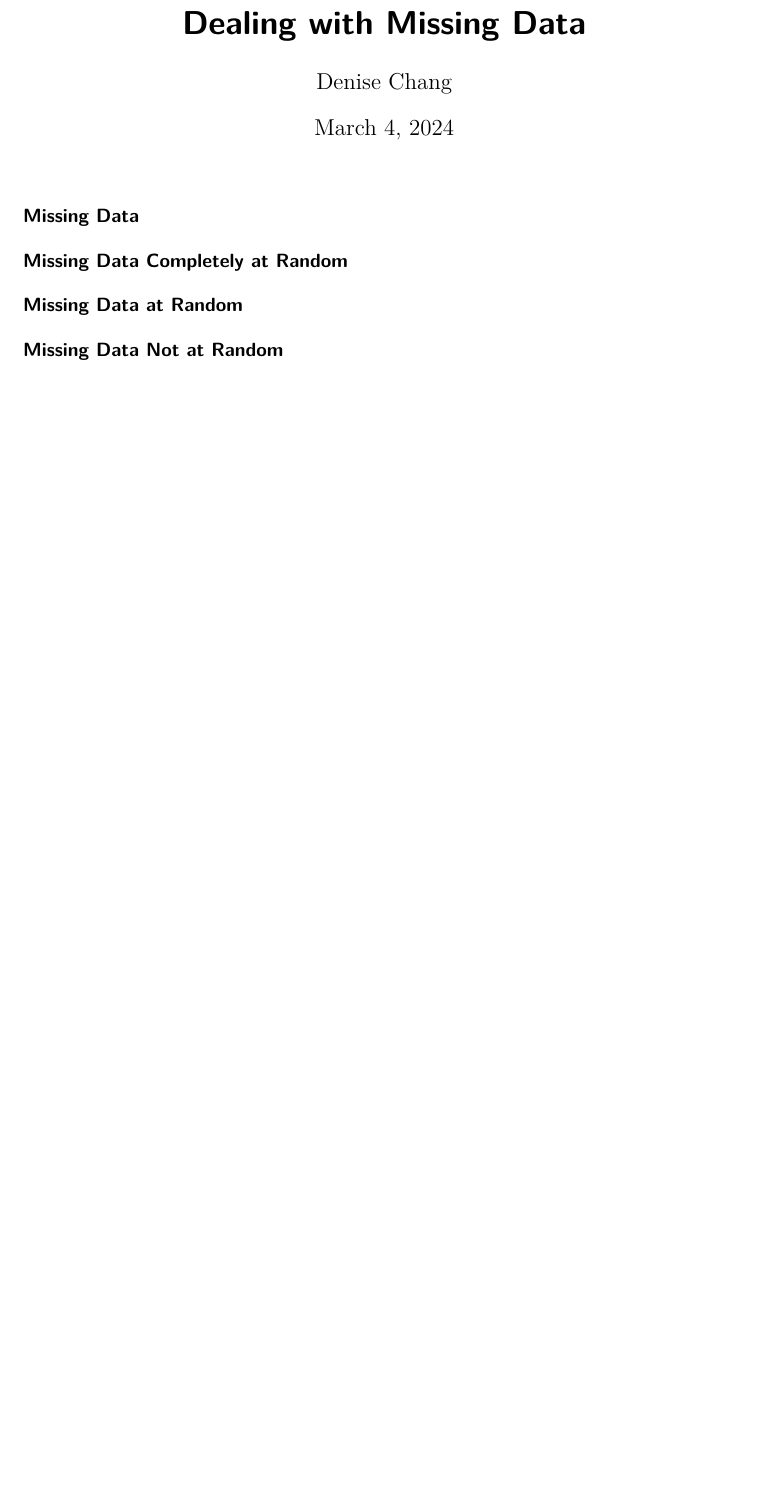
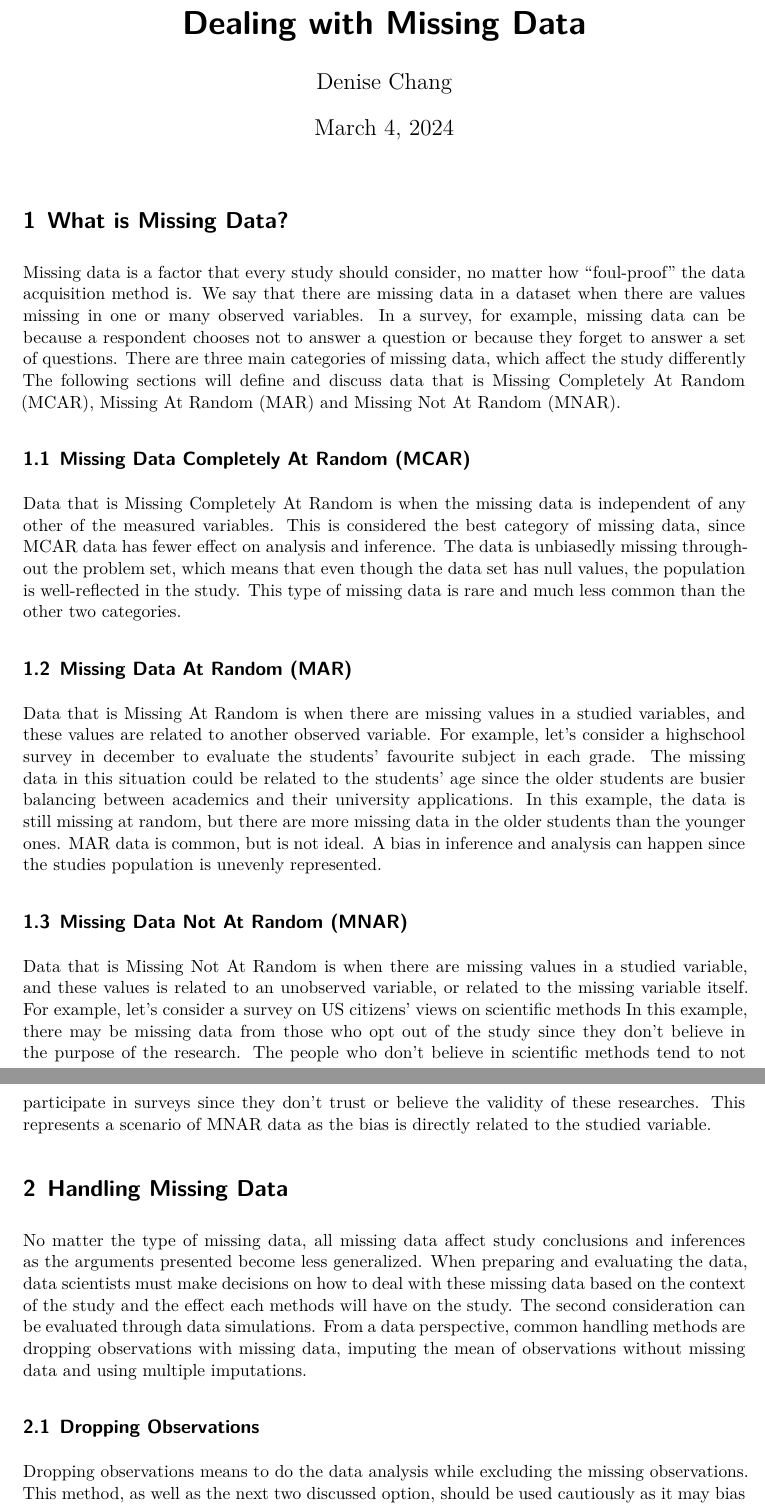
Before and after one commit to DeniseChang9/STA302_ME, a Quarto document (week_8/missing_data_paper.qmd): part of the page before the commit and two parts of pages 1 and 2 of 2 after it, the two joined at a grey line, cut so that both start at the same text, the shorter picture padded with empty space. Rendered offline with R 4.5, knitr and Pandoc in place of Quarto, then LaTeX, with nearby package versions.

Commit message:
update formating and fixed typos.

```diff
--- a/week_8/missing_data_paper.qmd
+++ b/week_8/missing_data_paper.qmd
@@ -7,9 +8,19 @@
 ---
 
-## Missing Data
+# What is Missing Data?
+Missing data is a factor that every study should consider, no matter how "foul-proof" the data acquisition method is. We say that there are missing data in a dataset when there are values missing in one or many observed variables. In a survey, for example, missing data can be because a respondent chooses not to answer a question or because they forget to answer a set of questions. There are three main categories of missing data, which affect the study differently The following sections will define and discuss data that is Missing Completely At Random (MCAR), Missing At Random (MAR) and Missing Not At Random (MNAR).
 
-## Missing Data Completely at Random
+## Missing Data Completely At Random (MCAR)
+Data that is Missing Completely At Random is when the missing data is independent of any other of the measured variables. This is considered the best category of missing data, since MCAR data has fewer effect on analysis and inference. The data is unbiasedly missing throughout the problem set, which means that even though the data set has null values, the population is well-reflected in the study. This type of missing data is rare and much less common than the other two categories.
 
-## Missing Data at Random
+## Missing Data At Random (MAR)
+Data that is Missing At Random is when there are missing values in a studied variables, and these values are related to another observed variable. For example, let's consider a highschool survey in december to evaluate the students' favourite subject in each grade. The missing data in this situation could be related to the students' age since the older students are busier balancing between academics and their university applications. In this example, the data is still missing at random, but there are more missing data in the older students than the younger ones. MAR data is common, but is not ideal. A bias in inference and analysis can happen since the studies population is unevenly represented.
 
-## Missing Data Not at Random
+## Missing Data Not At Random (MNAR)
+Data that is Missing Not At Random is when there are missing values in a studied variable, and these values is related to an unobserved variable, or related to the missing variable itself. For example, let's consider a survey on US citizens' views on scientific methods In this example, there may be missing data from those who opt out of the study since they don't believe in the purpose of the research. The people who don't believe in scientific methods tend to not participate in surveys since they don't trust or believe the validity of these researches. This represents a scenario of MNAR data as the bias is directly related to the studied variable.
+
+# Handling Missing Data
+No matter the type of missing data, all missing data affect study conclusions and inferences as the arguments presented become less generalized. When preparing and evaluating the data, data scientists must make decisions on how to deal with these missing data based on the context of the study and the effect each methods will have on the study. The second consideration can be evaluated through data simulations. From a data perspective, common handling methods are dropping observations with missing data, imputing the mean of observations without missing data and using multiple imputations.
+
+## Dropping Observations
+Dropping observations means to do the data analysis while excluding the missing observations. This method, as well as the next two discussed option, should be used cautiously as it may bias the dataset even further. By dropping observations, it could be the equivalent of purposefully omitting outliers or vulagrizing the study by reducing the sample significantly.
```
Also changed, not shown: week_8/missing_data_paper.pdf, week_8/missing_data_paper.qmd (7 more changed lines).
